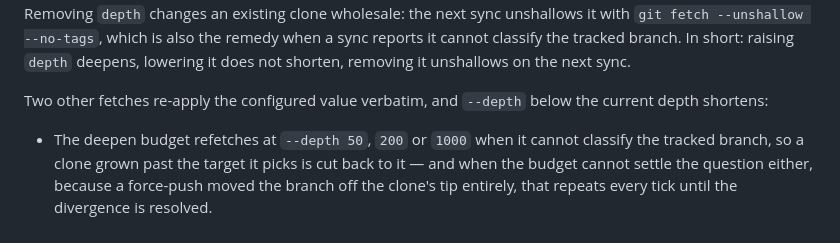
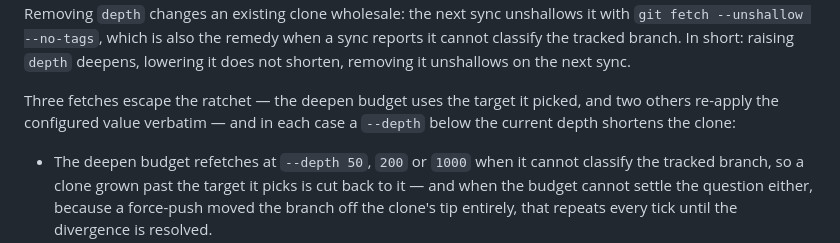
Before and after one commit to yordan-kanchelov/sync-worktrees, a Markdown page: docs/clone-mode.md, the part around the change. Rendered like a GitHub page.

```diff
--- a/docs/clone-mode.md
+++ b/docs/clone-mode.md
@@ -58,7 +58,8 @@ changes an existing clone wholesale: the next sync unshallows it with `git fetch
 the remedy when a sync reports it cannot classify the tracked branch. In short: raising `depth` deepens, lowering it
 does not shorten, removing it unshallows on the next sync.
 
-Two other fetches re-apply the configured value verbatim, and `--depth` below the current depth shortens:
+Three fetches escape the ratchet — the deepen budget uses the target it picked, and two others re-apply the configured
+value verbatim — and in each case a `--depth` below the current depth shortens the clone:
 
 - The deepen budget refetches at `--depth 50`, `200` or `1000` when it cannot classify the tracked branch, so a clone
   grown past the target it picks is cut back to it — and when the budget cannot settle the question either, because a
```
Also changed, not shown: README.md (+5 -4 lines), docs/configuration.md (+6 -3 lines).
